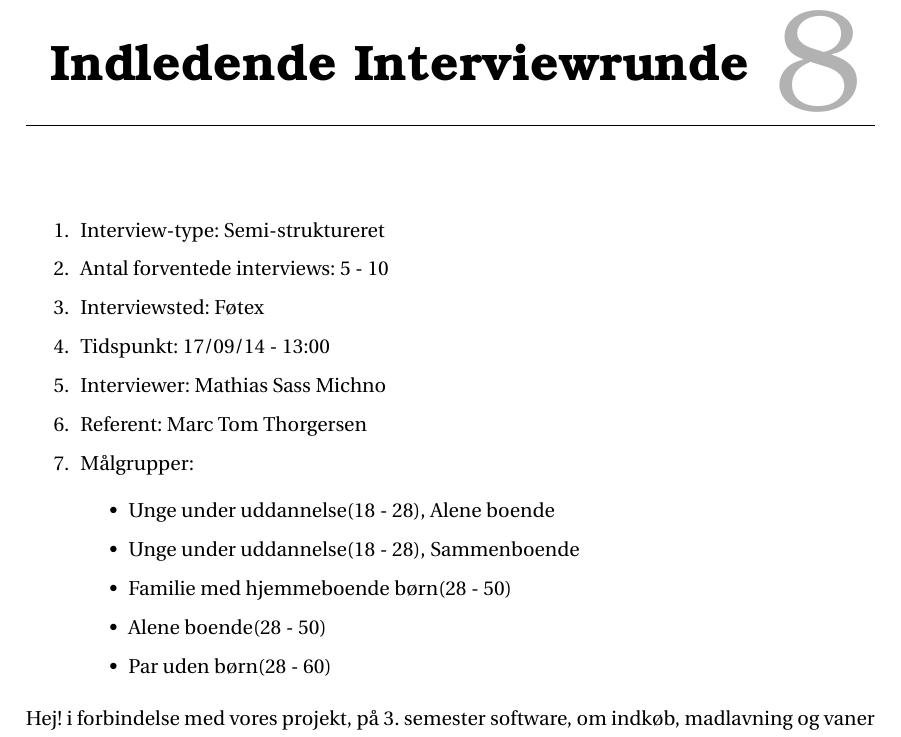
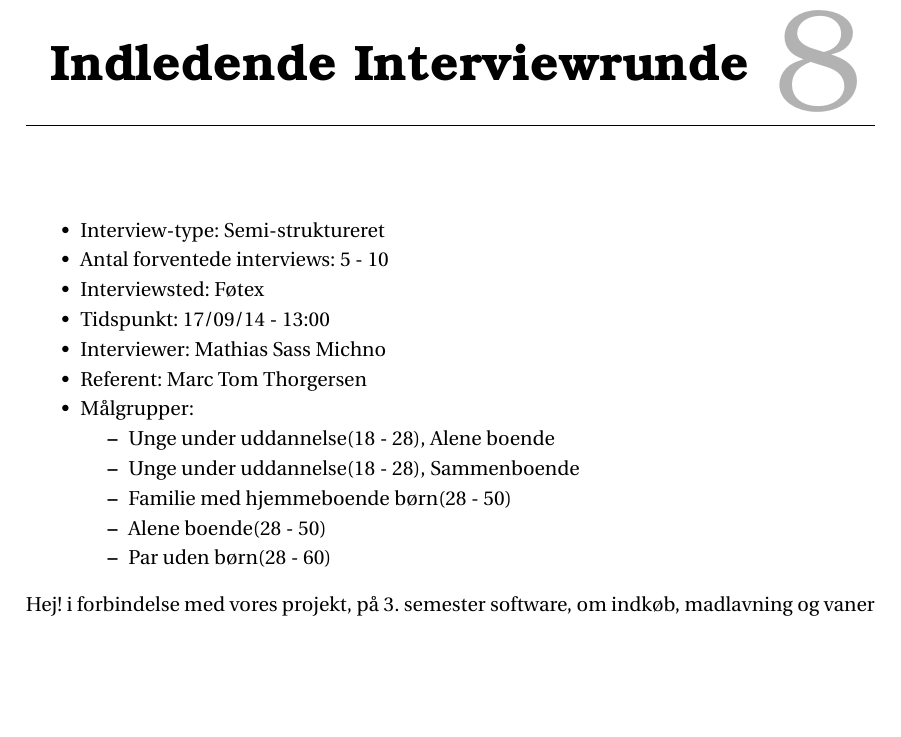
Before and after one commit to SW3-P3/LaTeX, a LaTeX book (master.tex, which reads chapters/content/interview1spoergsmaal.tex): part of page 63 of 69, cut so that both start at the same text, the shorter picture padded with empty space. Compiled offline with pdfLaTeX; a LaTeX package or settings file that is missing is left out.

Commit message:
Itemize improvements

```diff
--- a/chapters/content/interview1spoergsmaal.tex
+++ b/chapters/content/interview1spoergsmaal.tex
@@ -9,14 +9,14 @@
    \item Interviewer: Mathias Sass Michno
    \item Referent: Marc Tom Thorgersen
    \item Målgrupper:
-   	\begin{itemize}
+   	\begin{itemize}[nolistsep,noitemsep]
    		\item Unge under uddannelse(18 - 28), Alene boende
    		\item Unge under uddannelse(18 - 28), Sammenboende
    		\item Familie med hjemmeboende børn(28 - 50)
 	    \item Alene boende(28 - 50)
    		\item Par uden børn(28 - 60)
    	\end{itemize}
-\end{enumerate}
+\end{itemize}
 
 Hej! i forbindelse med vores projekt, på 3. semester software, om indkøb, madlavning og vaner derom,  vil vi gerne spørge dig om nogle spørgsmål. Det tager omkring 6 minutter.
 
```
Also changed, not shown: chapters/content/interview1spoergsmaal.tex (2 more changed lines).
